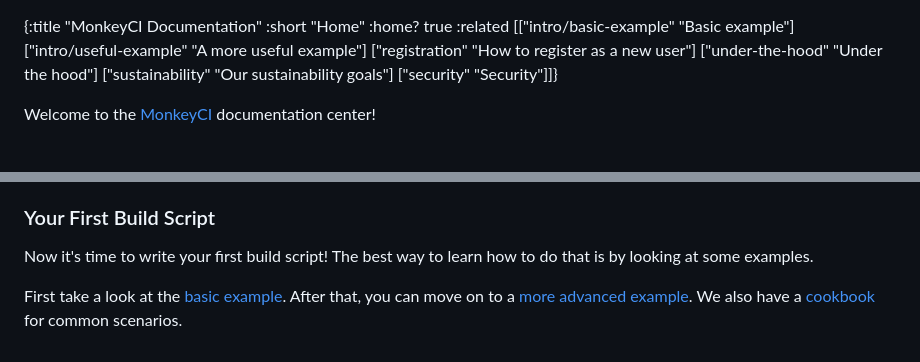
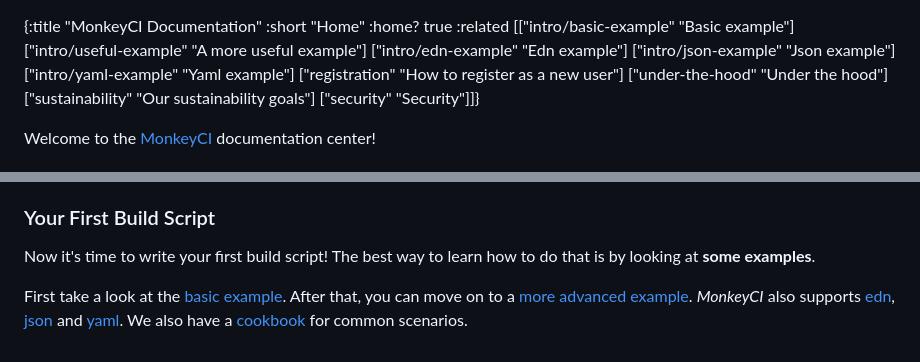
Before and after one commit to monkey-projects/website, a Markdown page: docs/content/home.md, 2 parts joined by grey strips. GitHub-like rendering.

Commit message:
Fixing typos, expanding home page

```diff
--- a/docs/content/home.md
+++ b/docs/content/home.md
@@ -3,6 +3,9 @@
  :home? true
  :related [["intro/basic-example" "Basic example"]
            ["intro/useful-example" "A more useful example"]
+           ["intro/edn-example" "Edn example"]
+           ["intro/json-example" "Json example"]
+           ["intro/yaml-example" "Yaml example"]
 	   ["registration" "How to register as a new user"]
 	   ["under-the-hood" "Under the hood"]
 	   ["sustainability" "Our sustainability goals"]
@@ -64,8 +67,9 @@ From then on it's totally up to you: what [jobs](jobs/) are in the build, what
 ### Your First Build Script
 
 Now it's time to write your first build script!  The best way to learn how to do that is
-by looking at some examples.
+by looking at **some examples**.
 
 First take a look at the [basic example](intro/basic-example/).  After that, you can
-move on to a [more advanced example](intro/useful-example/).  We also have a [cookbook](cookbook/)
-for common scenarios.
+move on to a [more advanced example](intro/useful-example/).  *MonkeyCI* also supports
+[edn](intro/edn-example), [json](intro/json-example) and [yaml](intro/yaml-example).
+We also have a [cookbook](cookbook/) for common scenarios.
```
Also changed, not shown: docs/content/triggers.md (added, +4 -0 lines), 1 other file.
